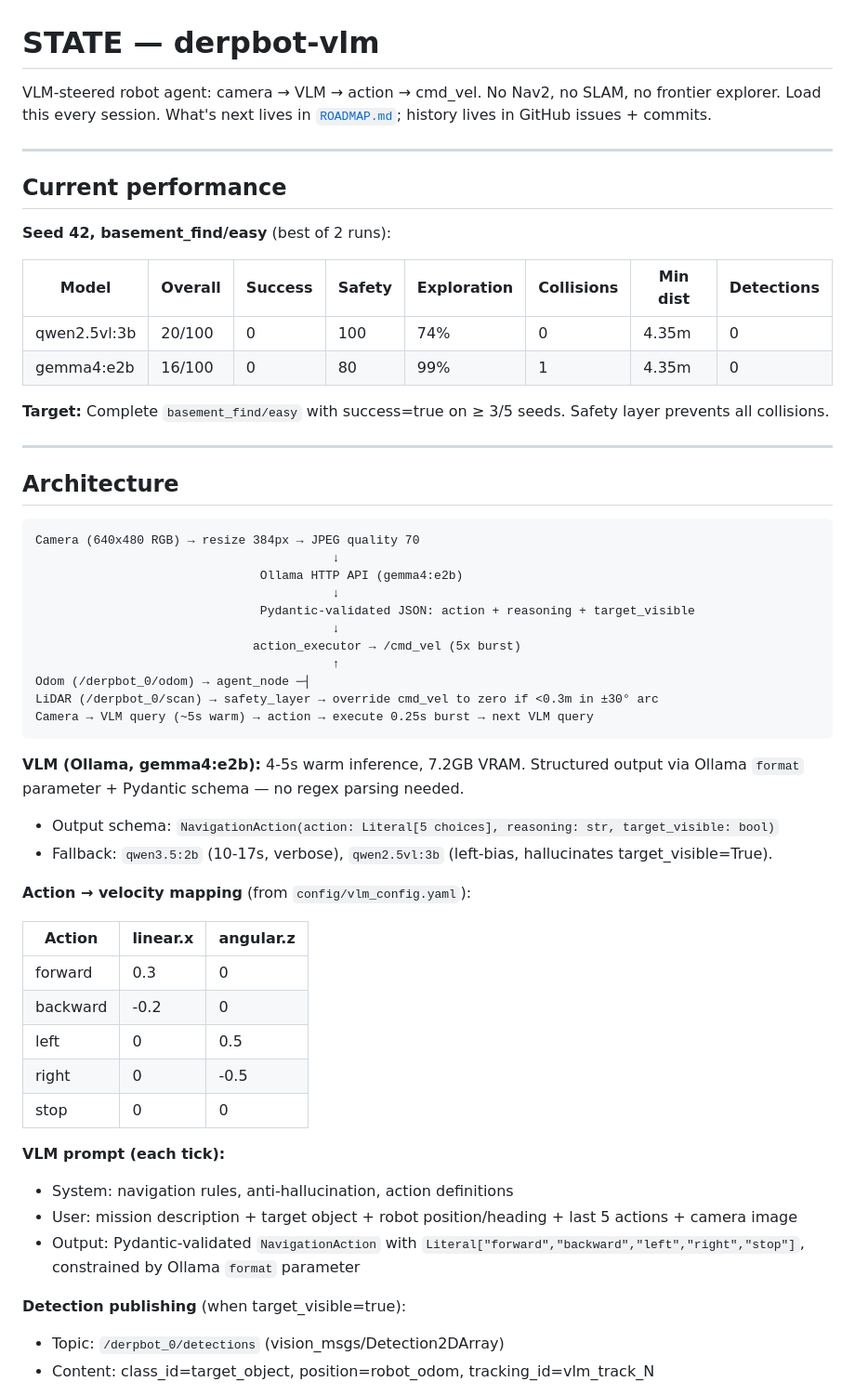
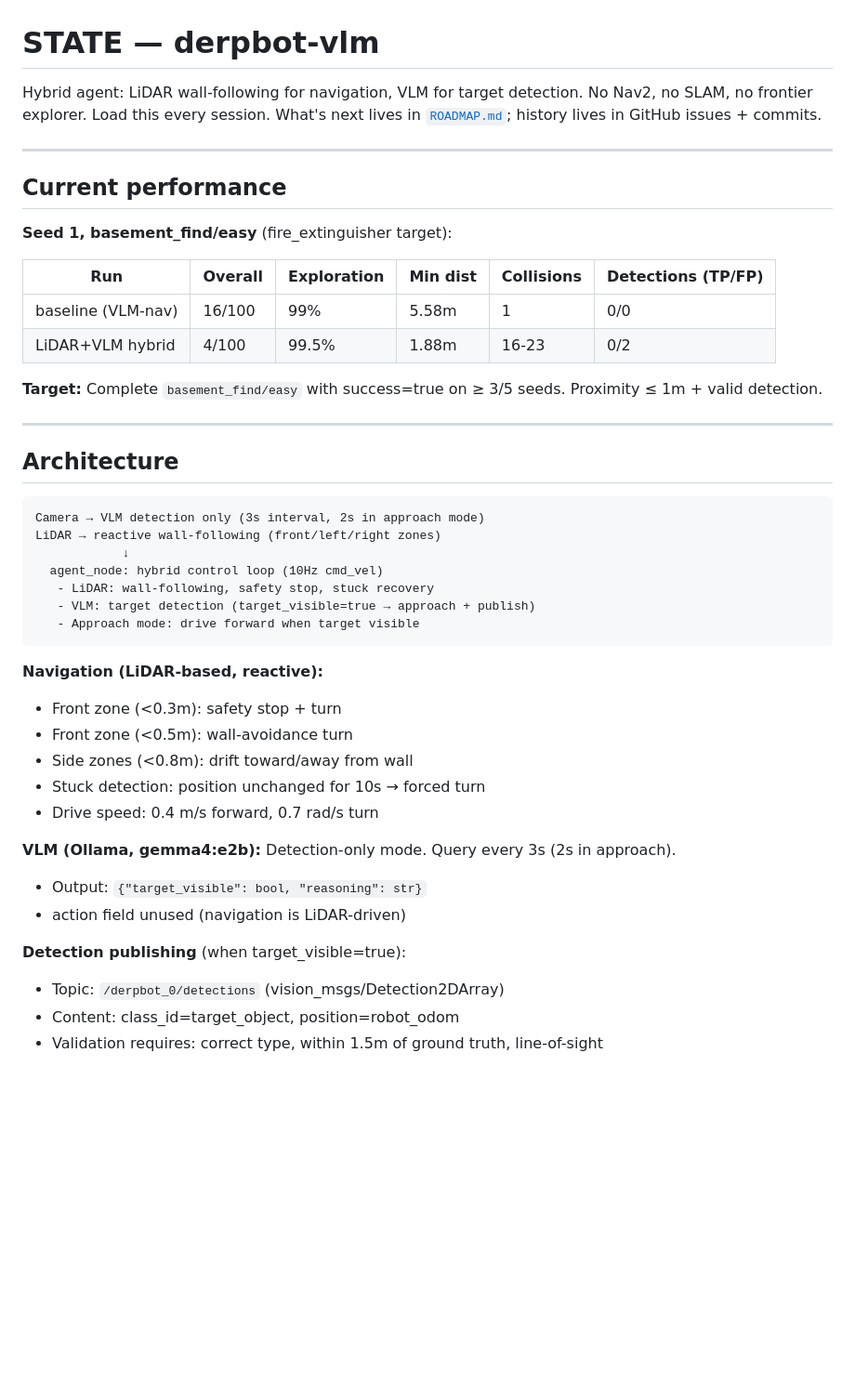
Before and after one commit to thaije/derpbot-vlm, a Markdown page: docs/STATE.md, the part around one of its changes. Shown at 93% size. Drawn GitHub-style; blank space fills up the shorter version.

````diff
--- a/docs/STATE.md
+++ b/docs/STATE.md
@@ -1,59 +1,48 @@
 # STATE — derpbot-vlm
 
-VLM-steered robot agent: camera → VLM → action → cmd_vel. No Nav2, no SLAM, no frontier explorer.
+Hybrid agent: LiDAR wall-following for navigation, VLM for target detection. No Nav2, no SLAM, no frontier explorer.
 Load this every session. What's next lives in [`ROADMAP.md`](ROADMAP.md); history lives in GitHub issues + commits.
 
 ---
 
 ## Current performance
 
-**Seed 42, basement_find/easy** (best of 2 runs):
+**Seed 1, basement_find/easy** (fire_extinguisher target):
 
-| Model | Overall | Success | Safety | Exploration | Collisions | Min dist | Detections |
-|-------|---------|---------|--------|-------------|------------|----------|------------|
-| qwen2.5vl:3b | 20/100 | 0 | 100 | 74% | 0 | 4.35m | 0 |
-| gemma4:e2b | 16/100 | 0 | 80 | 99% | 1 | 4.35m | 0 |
+| Run | Overall | Exploration | Min dist | Collisions | Detections (TP/FP) |
+|-----|---------|-------------|----------|------------|---------------------|
+| baseline (VLM-nav) | 16/100 | 99% | 5.58m | 1 | 0/0 |
+| LiDAR+VLM hybrid | 4/100 | 99.5% | 1.88m | 16-23 | 0/2 |
 
-**Target:** Complete `basement_find/easy` with success=true on ≥ 3/5 seeds. Safety layer prevents all collisions.
+**Target:** Complete `basement_find/easy` with success=true on ≥ 3/5 seeds. Proximity ≤ 1m + valid detection.
 
 ---
 
 ## Architecture
 
 ```
-Camera (640x480 RGB) → resize 384px → JPEG quality 70
-                                         ↓
-                               Ollama HTTP API (gemma4:e2b)
-                                         ↓
-                               Pydantic-validated JSON: action + reasoning + target_visible
-                                         ↓
-                              action_executor → /cmd_vel (5x burst)
-                                         ↑
-Odom (/derpbot_0/odom) → agent_node ─┤
-LiDAR (/derpbot_0/scan) → safety_layer → override cmd_vel to zero if <0.3m in ±30° arc
-Camera → VLM query (~5s warm) → action → execute 0.25s burst → next VLM query
+Camera → VLM detection only (3s interval, 2s in approach mode)
+LiDAR → reactive wall-following (front/left/right zones)
+            ↓
+  agent_node: hybrid control loop (10Hz cmd_vel)
+   - LiDAR: wall-following, safety stop, stuck recovery
+   - VLM: target detection (target_visible=true → approach + publish)
+   - Approach mode: drive forward when target visible
 ```
 
-**VLM (Ollama, gemma4:e2b):** 4-5s warm inference, 7.2GB VRAM. Structured output via Ollama `format` parameter + Pydantic schema — no regex parsing needed.
-- Output schema: `NavigationAction(action: Literal[5 choices], reasoning: str, target_visible: bool)`
-- Fallback: `qwen3.5:2b` (10-17s, verbose), `qwen2.5vl:3b` (left-bias, hallucinates target_visible=True).
+**Navigation (LiDAR-based, reactive):**
+- Front zone (<0.3m): safety stop + turn
+- Front zone (<0.5m): wall-avoidance turn
+- Side zones (<0.8m): drift toward/away from wall
+- Stuck detection: position unchanged for 10s → forced turn
+- Drive speed: 0.4 m/s forward, 0.7 rad/s turn
 
-**Action → velocity mapping** (from `config/vlm_config.yaml`):
-
-| Action | linear.x | angular.z |
-|--------|----------|-----------|
-| forward | 0.3 | 0 |
-| backward | -0.2 | 0 |
-| left | 0 | 0.5 |
-| right | 0 | -0.5 |
-| stop | 0 | 0 |
-
-**VLM prompt (each tick):**
-- System: navigation rules, anti-hallucination, action definitions
-- User: mission description + target object + robot position/heading + last 5 actions + camera image
-- Output: Pydantic-validated `NavigationAction` with `Literal["forward","backward","left","right","stop"]`, constrained by Ollama `format` parameter
+**VLM (Ollama, gemma4:e2b):** Detection-only mode. Query every 3s (2s in approach).
+- Output: `{"target_visible": bool, "reasoning": str}`
+- action field unused (navigation is LiDAR-driven)
 
 **Detection publishing** (when target_visible=true):
 - Topic: `/derpbot_0/detections` (vision_msgs/Detection2DArray)
-- Content: class_id=target_object, position=robot_odom, tracking_id=vlm_track_N
+- Content: class_id=target_object, position=robot_odom
+- Validation requires: correct type, within 1.5m of ground truth, line-of-sight
 
````
Also changed, not shown: other parts of docs/STATE.md (+23 -42 lines).
